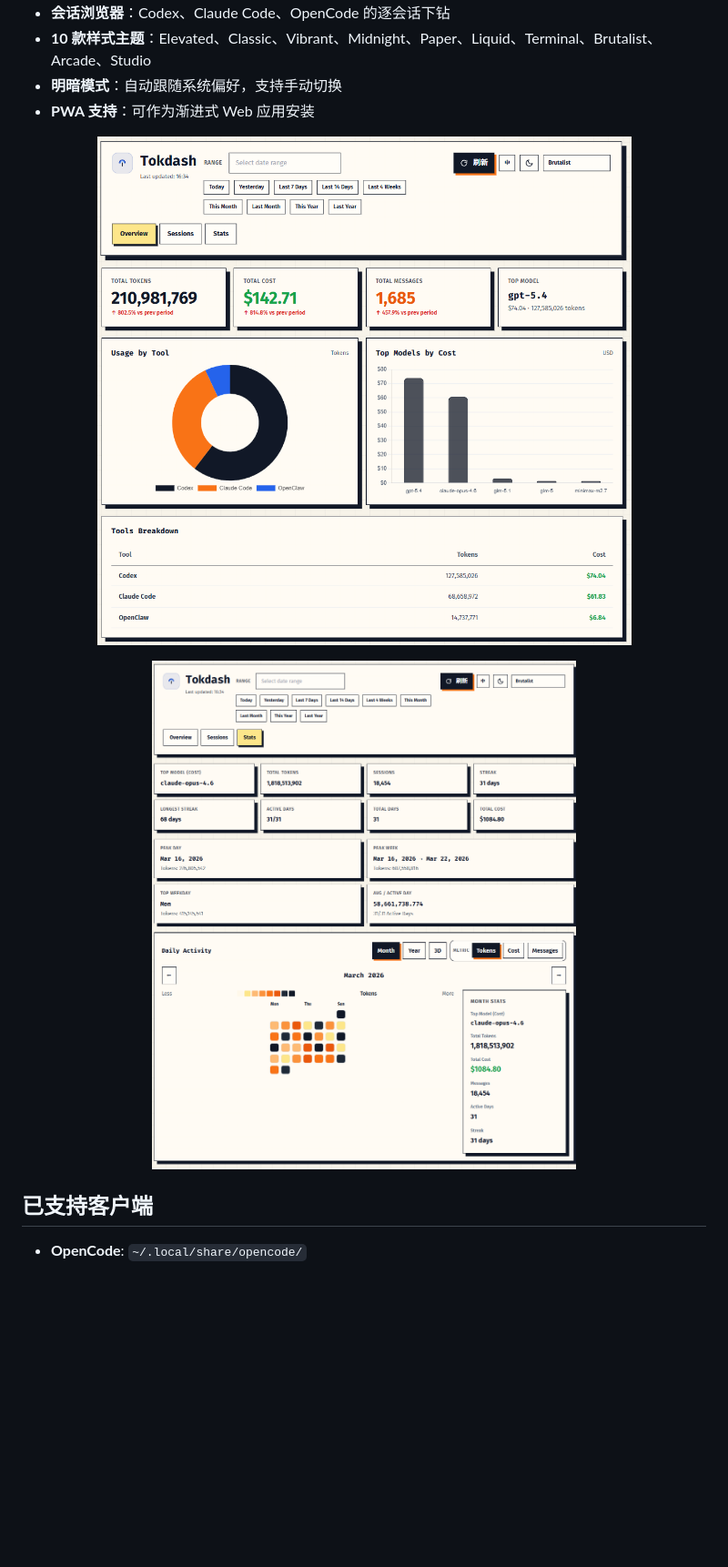
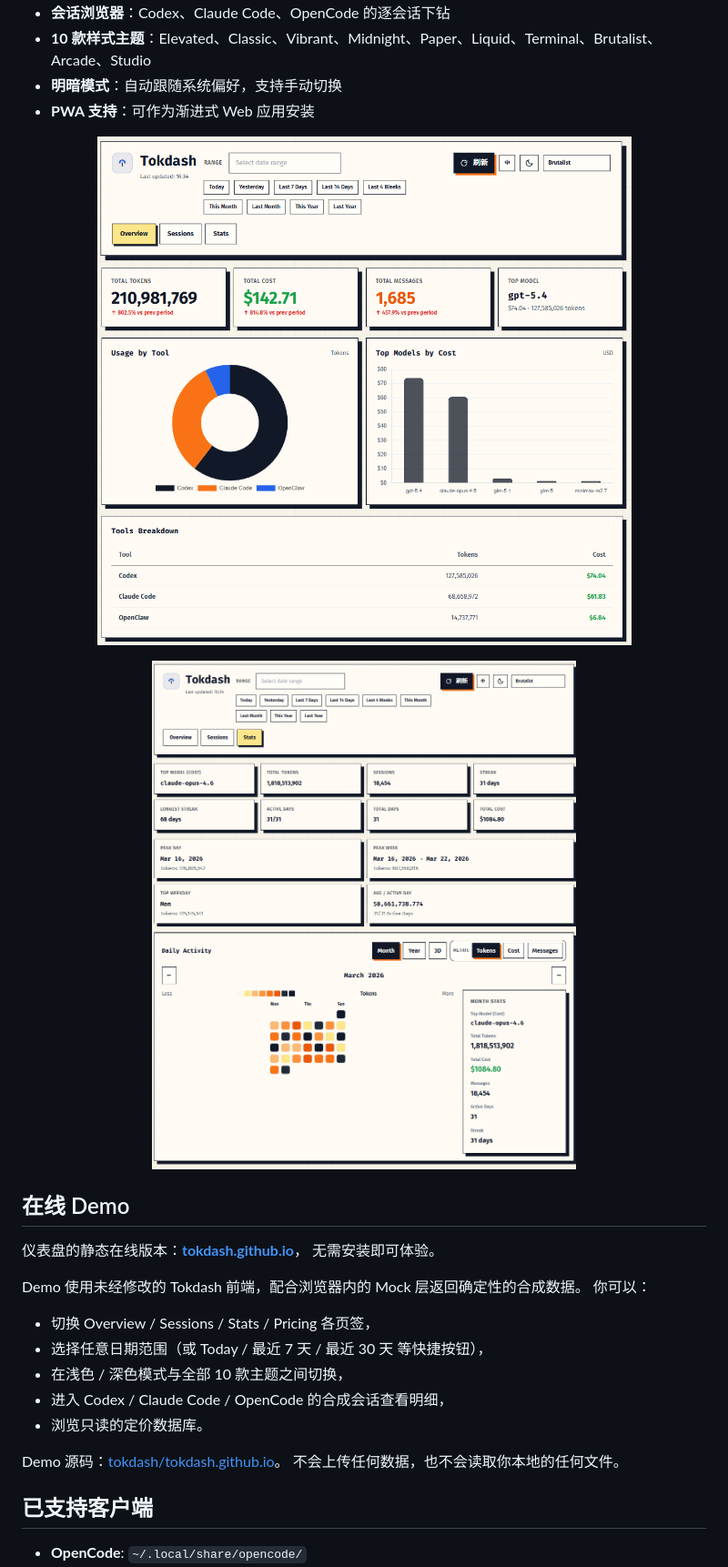
Before and after one commit to JingbiaoMei/Tokdash, a Markdown page: README_CN.md, the part around one of its changes. Shown at 91% size. GitHub-like rendering; blank space fills up the shorter version.

Commit message:
add demo

```diff
--- a/README_CN.md
+++ b/README_CN.md
@@ -21,11 +26,32 @@
 - **PWA 支持**：可作为渐进式 Web 应用安装
 
 <p align="center">
-  <img src="https://raw.githubusercontent.com/JingbiaoMei/Tokdash/main/docs/assets/demo.png" alt="Tokdash 仪表盘" width="900" />
+  <a href="https://tokdash.github.io">
+    <img src="https://raw.githubusercontent.com/JingbiaoMei/Tokdash/main/docs/assets/demo.png" alt="Tokdash 仪表盘 — 点击体验在线 Demo" width="900" />
+  </a>
 </p>
 <p align="center">
-  <img src="https://raw.githubusercontent.com/JingbiaoMei/Tokdash/main/docs/assets/demo-stats.png" alt="Tokdash 统计与热力图" width="900" />
+  <a href="https://tokdash.github.io">
+    <img src="https://raw.githubusercontent.com/JingbiaoMei/Tokdash/main/docs/assets/demo-stats.png" alt="Tokdash 统计与热力图 — 点击体验在线 Demo" width="900" />
+  </a>
 </p>
+
+## 在线 Demo
+
+仪表盘的静态在线版本：**[tokdash.github.io](https://tokdash.github.io)**，
+无需安装即可体验。
+
+Demo 使用未经修改的 Tokdash 前端，配合浏览器内的 Mock 层返回确定性的合成数据。
+你可以：
+
+- 切换 Overview / Sessions / Stats / Pricing 各页签，
+- 选择任意日期范围（或 Today / 最近 7 天 / 最近 30 天 等快捷按钮），
+- 在浅色 / 深色模式与全部 10 款主题之间切换，
+- 进入 Codex / Claude Code / OpenCode 的合成会话查看明细，
+- 浏览只读的定价数据库。
+
+Demo 源码：[tokdash/tokdash.github.io](https://github.com/tokdash/tokdash.github.io)。
+不会上传任何数据，也不会读取你本地的任何文件。
 
 ## 已支持客户端
 
```
Also changed, not shown: other parts of README_CN.md (+5 -0 lines), README.md (+30 -2 lines).
